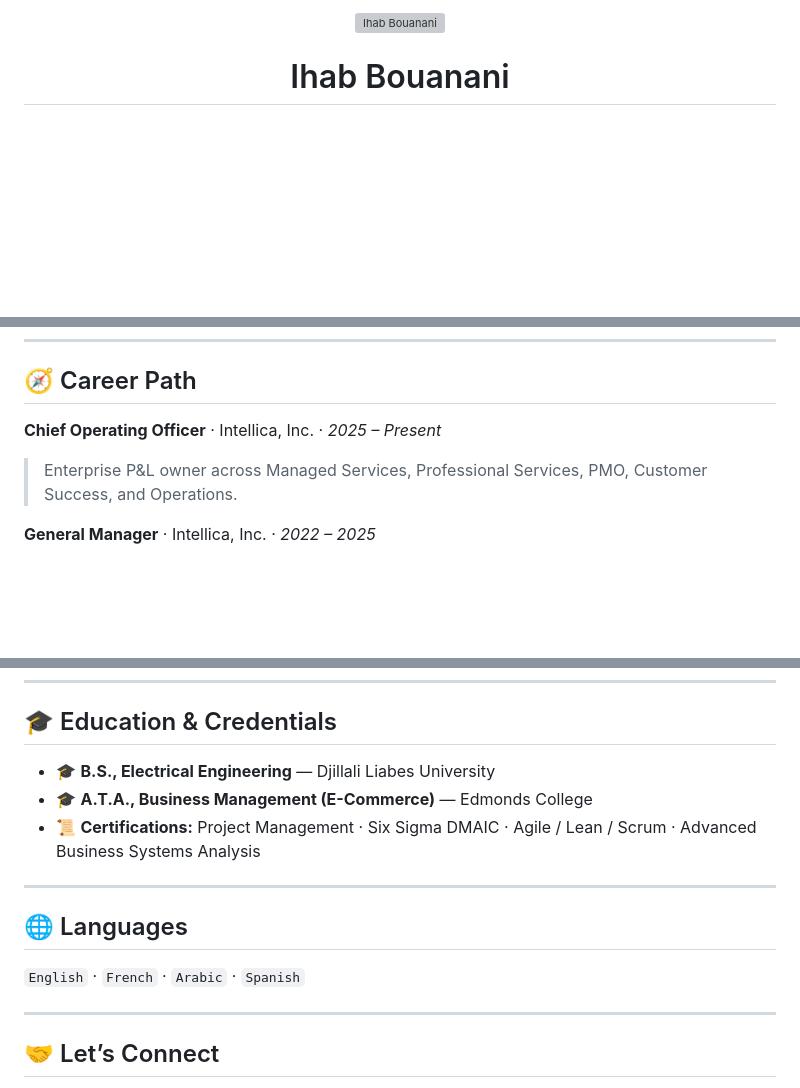
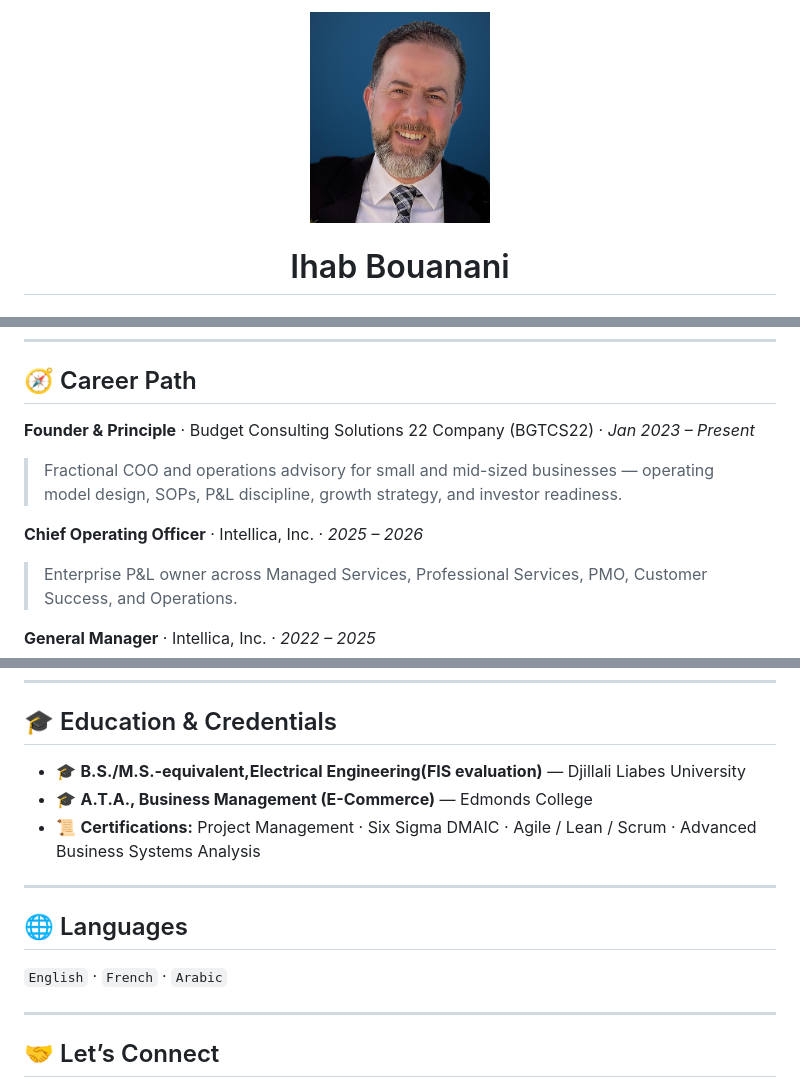
Before and after one commit to ihabbouanani/ihabbouanani, a Markdown page: README.md, 3 parts joined by grey strips. Drawn GitHub-style; pictures changed too: headshot.jpg.jpeg (added); blank space fills up the shorter version; grey boxes are pictures that could not be loaded.

Commit message:
add photos and BGTCS22 role

```diff
--- a/README.md
+++ b/README.md
@@ -3,6 +2,6 @@
 <div align="center">
 
-<img src="[https://github.com/ihabbouanani.png?size=400]" alt="Ihab Bouanani" width="180" style="border-radius:50%;" />
+<img src="headshot.jpg.jpeg" width="180" alt="Ihab Bouanani">
 
 # Ihab Bouanani
 
@@ -55,7 +54,11 @@ I lead by doing. I’m energized by ambiguity, hyper-growth, and “zero-to-one
 
 ## 🧭 Career Path
 
-**Chief Operating Officer** · Intellica, Inc. · *2025 – Present*
+**Founder & Principle** · Budget Consulting Solutions 22 Company (BGTCS22) · *Jan 2023 – Present*
+
+> Fractional COO and operations advisory for small and mid-sized businesses — operating model design, SOPs, P&L discipline, growth strategy, and investor readiness.
+
+**Chief Operating Officer** · Intellica, Inc. · *2025 – 2026*
 
 > Enterprise P&L owner across Managed Services, Professional Services, PMO, Customer Success, and Operations.
 
@@ -84,7 +86,7 @@ Active in the **RDK ecosystem** and broader connected-device, broadband, and Wi-
 
 ## 🎓 Education & Credentials
 
-- 🎓 **B.S., Electrical Engineering** — Djillali Liabes University
+- 🎓 **B.S./M.S.-equivalent,Electrical Engineering(FIS evaluation)** — Djillali Liabes University
 - 🎓 **A.T.A., Business Management (E-Commerce)** — Edmonds College
 - 📜 **Certifications:** Project Management · Six Sigma DMAIC · Agile / Lean / Scrum · Advanced Business Systems Analysis
 
@@ -92,7 +94,7 @@ Active in the **RDK ecosystem** and broader connected-device, broadband, and Wi-
 
 ## 🌐 Languages
 
-`English` · `French` · `Arabic` · `Spanish`
+`English` · `French` · `Arabic`
 
 -----
 
```
Also changed, not shown: other parts of README.md (+2 -4 lines), rdk-summit-2025.jpg.jpeg.
